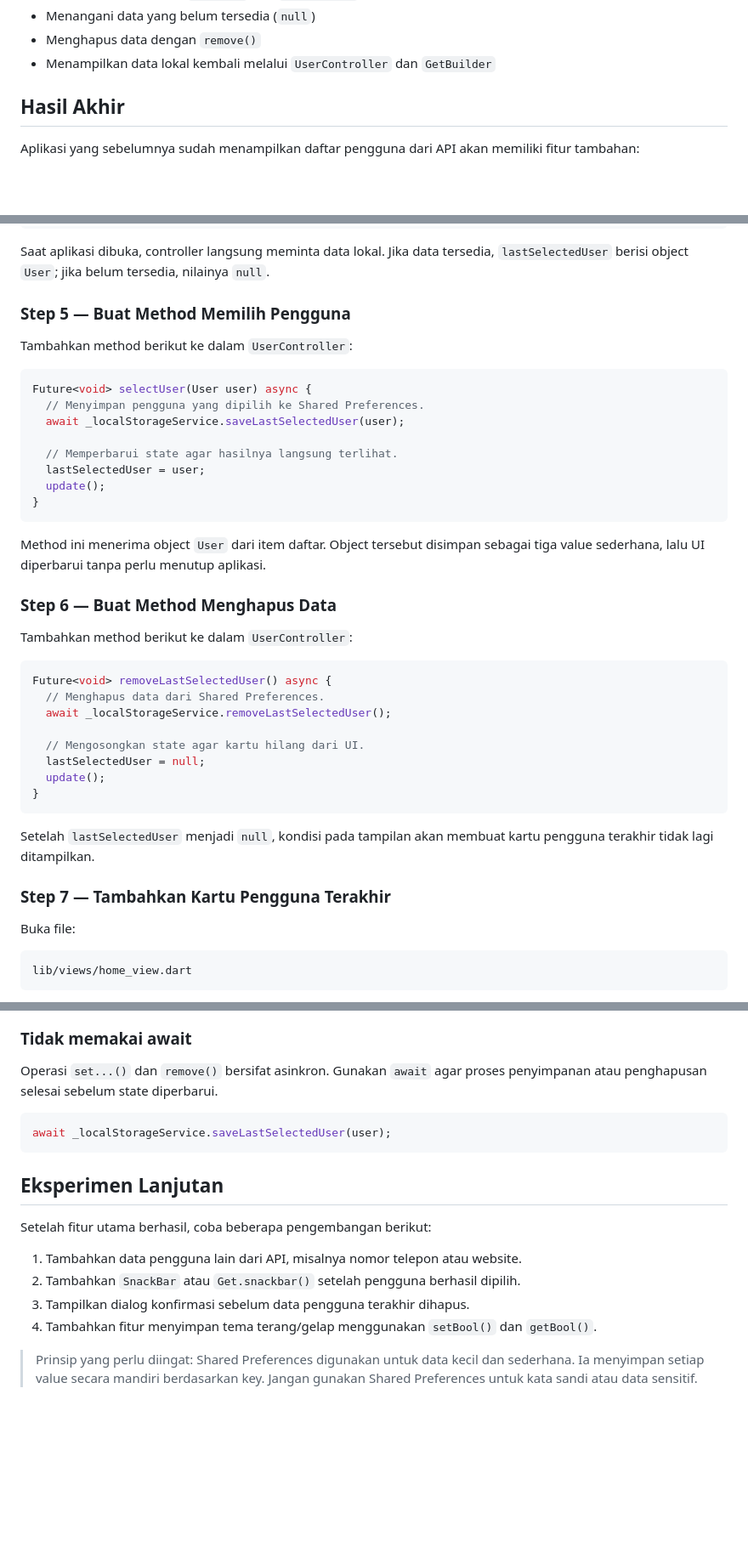
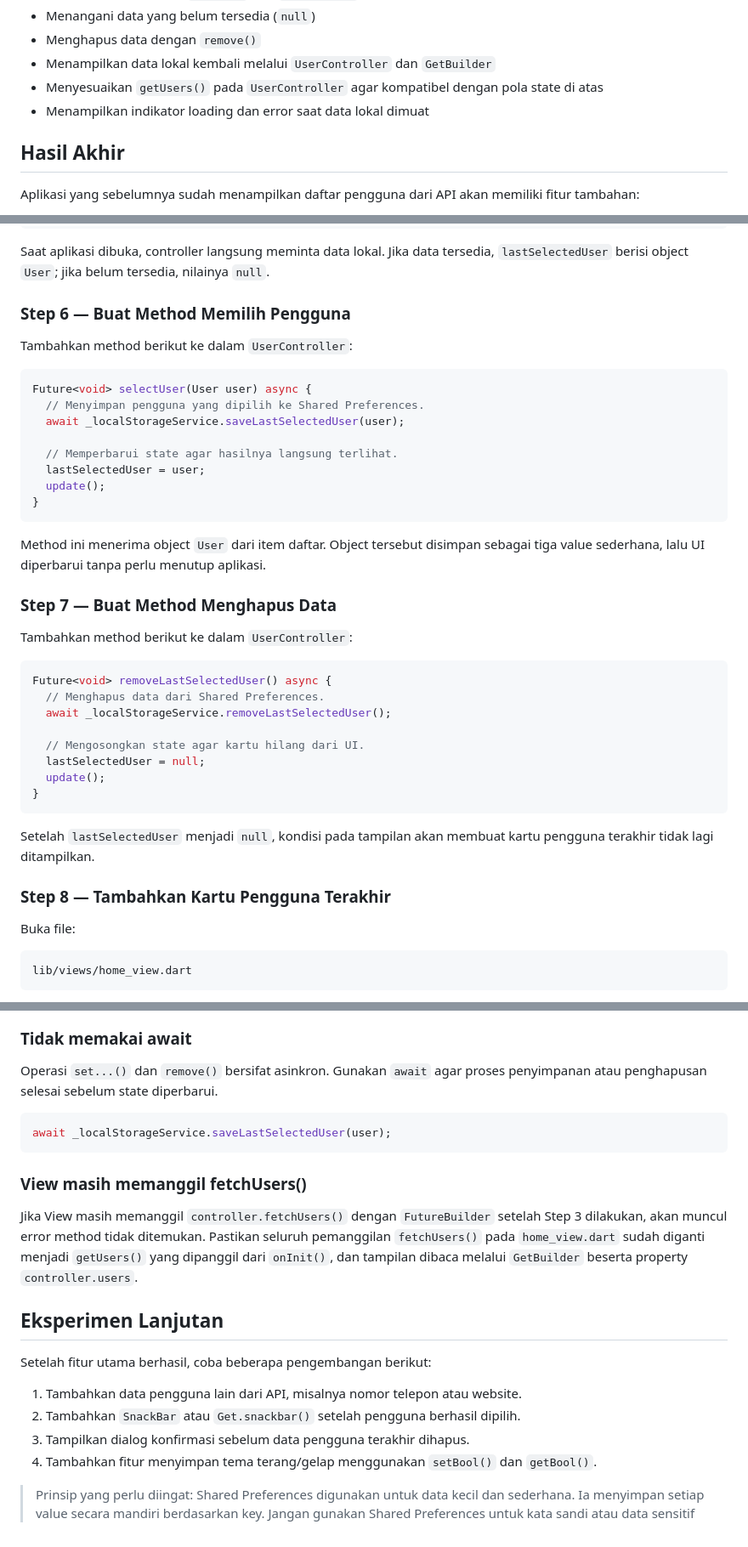
Before and after one commit to ikhsan-fillah/shared-preferences-itc, a Markdown page: README.md, 3 parts joined by grey strips. Shown at 85% size. Rendered like a GitHub page; blank space fills up the shorter version.

````diff
--- a/README.md
+++ b/README.md
@@ -13,6 +13,8 @@ Setelah mengikuti bagian ini, kamu akan paham:
 - Menangani data yang belum tersedia (`null`)
 - Menghapus data dengan `remove()`
 - Menampilkan data lokal kembali melalui `UserController` dan `GetBuilder`
+- Menyesuaikan `getUsers()` pada `UserController` agar kompatibel dengan pola state di atas
+- Menampilkan indikator loading dan error saat data lokal dimuat
 
 ## Hasil Akhir
 
@@ -220,7 +264,7 @@ Future<void> getLastSelectedUser() async {
 
 Saat aplikasi dibuka, controller langsung meminta data lokal. Jika data tersedia, `lastSelectedUser` berisi object `User`; jika belum tersedia, nilainya `null`.
 
-### Step 5 — Buat Method Memilih Pengguna
+### Step 6 — Buat Method Memilih Pengguna
 
 Tambahkan method berikut ke dalam `UserController`:
 
@@ -237,7 +281,7 @@ Future<void> selectUser(User user) async {
 
 Method ini menerima object `User` dari item daftar. Object tersebut disimpan sebagai tiga value sederhana, lalu UI diperbarui tanpa perlu menutup aplikasi.
 
-### Step 6 — Buat Method Menghapus Data
+### Step 7 — Buat Method Menghapus Data
 
 Tambahkan method berikut ke dalam `UserController`:
 
@@ -254,7 +298,7 @@ Future<void> removeLastSelectedUser() async {
 
 Setelah `lastSelectedUser` menjadi `null`, kondisi pada tampilan akan membuat kartu pengguna terakhir tidak lagi ditampilkan.
 
-### Step 7 — Tambahkan Kartu Pengguna Terakhir
+### Step 8 — Tambahkan Kartu Pengguna Terakhir
 
 Buka file:
 
@@ -409,6 +502,10 @@ Operasi `set...()` dan `remove()` bersifat asinkron. Gunakan `await` agar proses
 await _localStorageService.saveLastSelectedUser(user);
 ```
 
+### View masih memanggil fetchUsers()
+
+Jika View masih memanggil `controller.fetchUsers()` dengan `FutureBuilder` setelah Step 3 dilakukan, akan muncul error method tidak ditemukan. Pastikan seluruh pemanggilan `fetchUsers()` pada `home_view.dart` sudah diganti menjadi `getUsers()` yang dipanggil dari `onInit()`, dan tampilan dibaca melalui `GetBuilder` beserta property `controller.users`.
+
 ## Eksperimen Lanjutan
 
 Setelah fitur utama berhasil, coba beberapa pengembangan berikut:
@@ -418,4 +515,4 @@ Setelah fitur utama berhasil, coba beberapa pengembangan berikut:
 3. Tampilkan dialog konfirmasi sebelum data pengguna terakhir dihapus.
 4. Tambahkan fitur menyimpan tema terang/gelap menggunakan `setBool()` dan `getBool()`.
 
-> Prinsip yang perlu diingat: Shared Preferences digunakan untuk data kecil dan sederhana. Ia menyimpan setiap value secara mandiri berdasarkan key. Jangan gunakan Shared Preferences untuk kata sandi atau data sensitif.
+> Prinsip yang perlu diingat: Shared Preferences digunakan untuk data kecil dan sederhana. Ia menyimpan setiap value secara mandiri berdasarkan key. Jangan gunakan Shared Preferences untuk kata sandi atau data sensitif
````
Also changed, not shown: other parts of README.md (+99 -8 lines).
